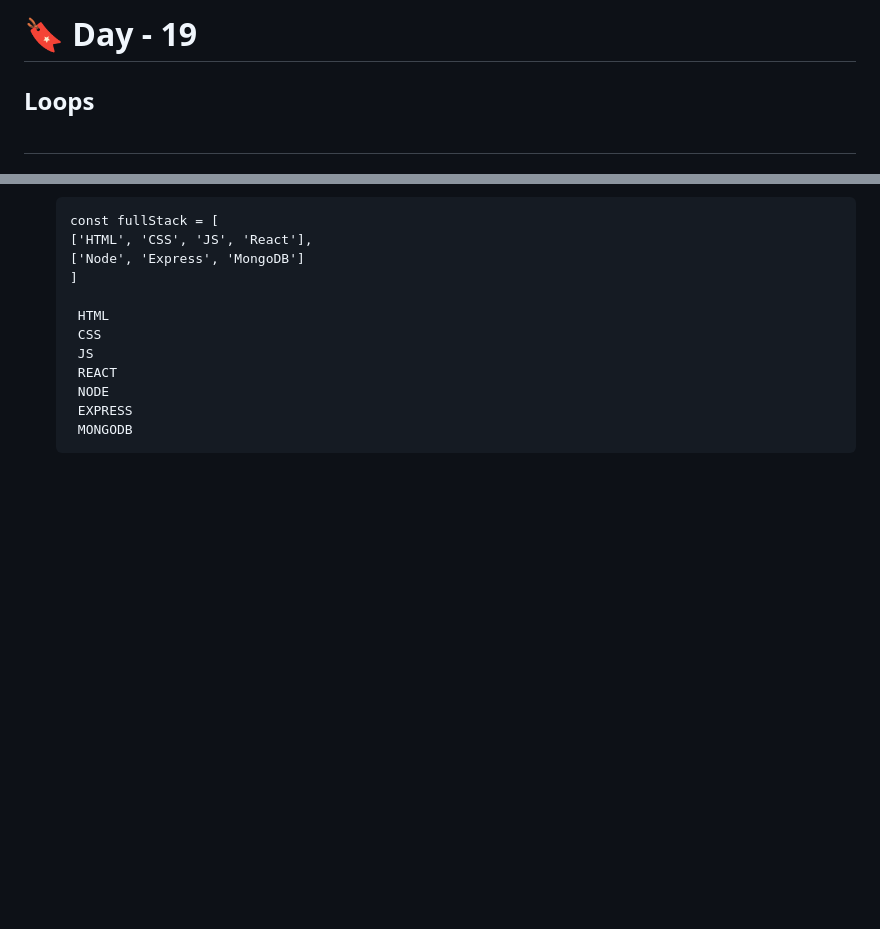
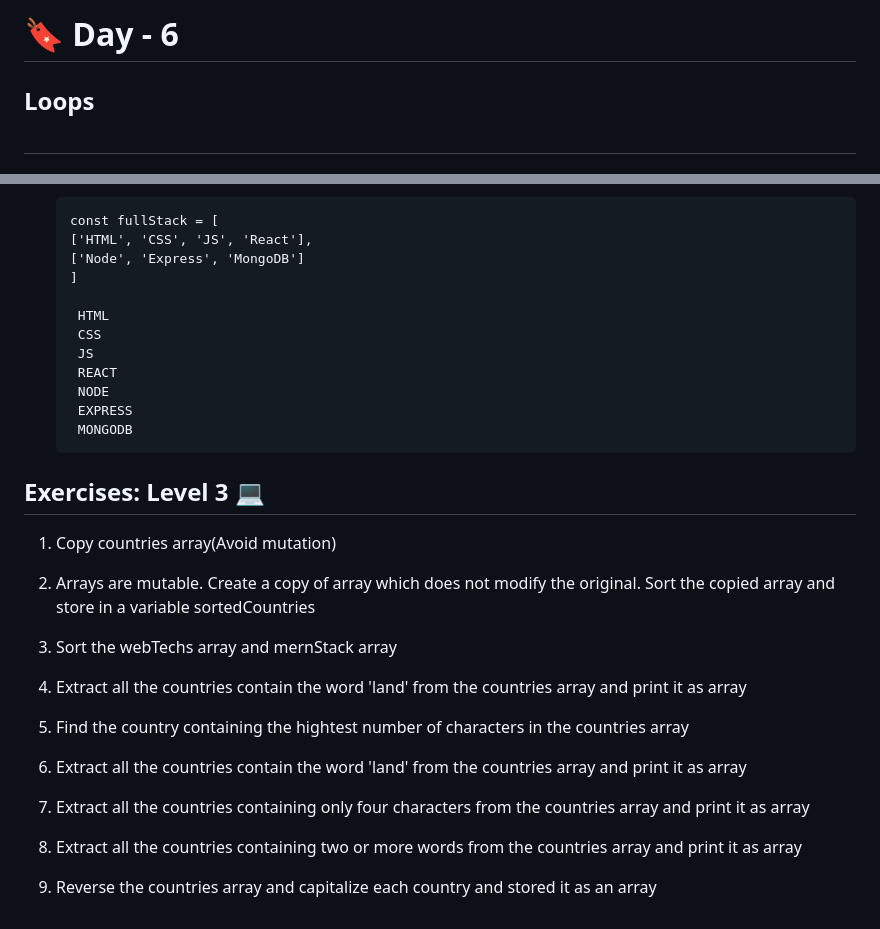
Before and after one commit to 0xabdul/30-days-of-javascript-challenge, a Markdown page: DAY - 6/README.md, 2 parts joined by grey strips. Rendered like a GitHub page; blank space fills up the shorter version.

```diff
--- a/DAY - 6/README.md
+++ b/DAY - 6/README.md
@@ -1,4 +1,4 @@
-# 🔖 Day - 19
+# 🔖 Day - 6
 
 ##   Loops<br><br>
 
@@ -183,3 +183,25 @@
          NODE
          EXPRESS
          MONGODB
+
+
+## Exercises: Level 3 💻
+
+
+1. Copy countries array(Avoid mutation)
+
+2. Arrays are mutable. Create a copy of array which does not modify the original. Sort the copied array and store in a variable sortedCountries
+
+3. Sort the webTechs array and mernStack array
+
+4. Extract all the countries contain the word 'land' from the countries array and print it as array
+
+5. Find the country containing the hightest number of characters in the countries array
+
+6. Extract all the countries contain the word 'land' from the countries array and print it as array
+
+7. Extract all the countries containing only four characters from the countries array and print it as array
+
+8. Extract all the countries containing two or more words from the countries array and print it as array
+
+9. Reverse the countries array and capitalize each country and stored it as an array
```
